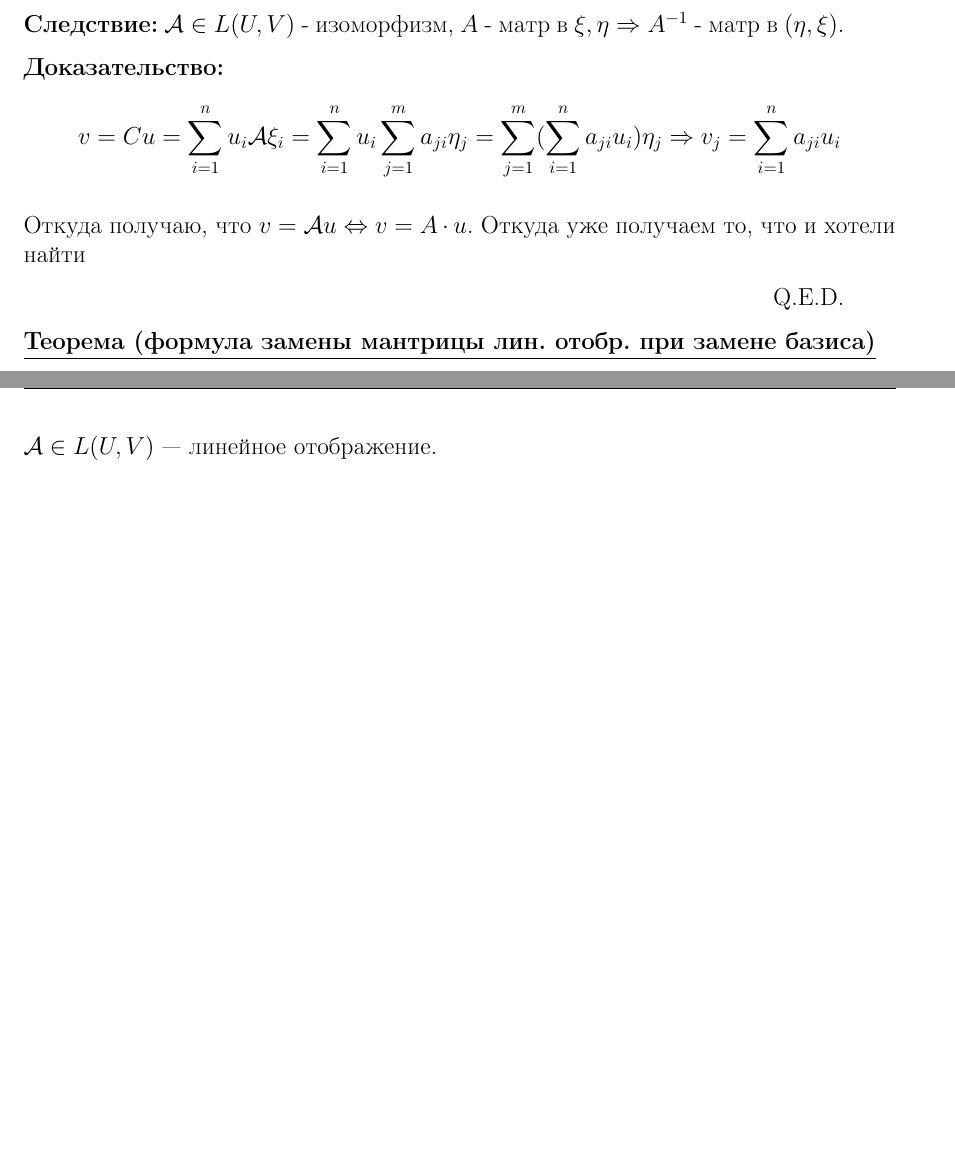
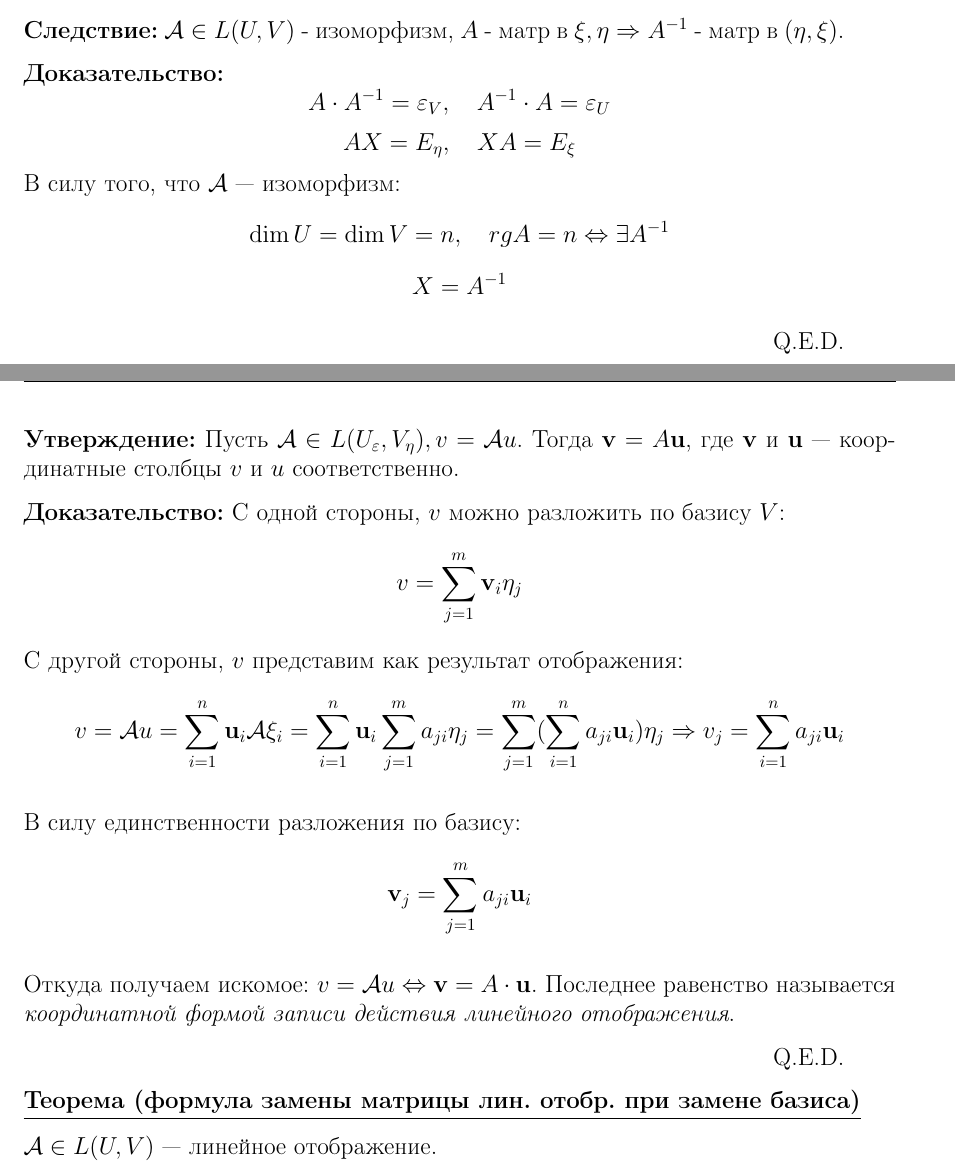
Before and after one commit to ct-y2024/notes, a LaTeX document (Linear Algebra - Линейная алгебра/2 семестр/source/main.tex, which reads Linear Algebra - Линейная алгебра/2 семестр/source/sections/1.tex): two parts of pages 7 and 8 of 8 before the commit and two parts of pages 7 and 8 of 9 after it, joined at a grey line, cut so that both start at the same text, the shorter picture padded with empty space. Compiled offline with pdfLaTeX.

Commit message:
Propose corrections for 1st lecture

```diff
--- a/Linear Algebra - Линейная алгебра/2 семестр/source/sections/1.tex
+++ b/Linear Algebra - Линейная алгебра/2 семестр/source/sections/1.tex
@@ -225,13 +227,33 @@ $$\mathcal{A} \mathcal{B} \xi_i = \mathcal{A} (\mathcal{B}\xi_i) = \mathcal{A}(\
 \textbf{Следствие:} $\mathcal{A} \in L(U,V)$ - изоморфизм, $A$ - матр в $\xi,\eta \Rightarrow A^{-1}$ - матр в $(\eta, \xi)$.
 
 \textbf{Доказательство:}
-$$v = Cu = \sum\limits_{i=1}^n u_i \mathcal{A} \xi_i = \sum\limits_{i=1}^n u_i \sum\limits_{j=1}^ma_{ji} \eta_j = \sum\limits_{j=1}^m (\sum\limits_{i=1}^na_{ji}u_i)\eta_j  \Rightarrow v_j =\sum\limits_{i=1}^na_{ji}u_i$$
-
-Откуда получаю, что $v = \mathcal{A} u \Leftrightarrow v = A \cdot u$. Откуда уже получаем то, что и хотели найти
+$$A \cdot A^{-1} = \varepsilon_V, \quad A^{-1} \cdot A = \varepsilon_U$$
+$$AX = E_{\eta}, \quad XA = E_{\xi}$$
+В силу того, что $\mathcal{A}$ --- изоморфизм:
+$$\dim U = \dim V = n, \quad rgA = n \Leftrightarrow \exists A^{-1}$$
+$$X = A^{-1}$$
 
 \hfill Q.E.D.
 
-\thmm{Теорема (формула замены мантрицы лин. отобр. при замене базиса)}
+\textbf{Утверждение:}
+Пусть $\mathcal{A} \in L(U_{\varepsilon}, V_{\eta}), v = \mathcal{A}u$.
+Тогда $\mathbf{v} = A\mathbf{u}$, где $\mathbf{v}$ и $\mathbf{u}$ --- координатные столбцы $v$ и $u$ соответственно.
+
+
+\textbf{Доказательство:}
+С одной стороны, $v$ можно разложить по базису $V$:
+$$v = \sum\limits_{j = 1}^{m} \mathbf{v}_i\eta_j$$
+С другой стороны, $v$ представим как результат отображения:
+$$v = \mathcal{A}u = \sum\limits_{i=1}^n \mathbf{u}_i \mathcal{A} \xi_i = \sum\limits_{i=1}^n \mathbf{u}_i \sum\limits_{j=1}^ma_{ji} \eta_j = \sum\limits_{j=1}^m (\sum\limits_{i=1}^na_{ji}\mathbf{u}_i)\eta_j  \Rightarrow v_j =\sum\limits_{i=1}^na_{ji}\mathbf{u}_i$$
+
+В силу единственности разложения по базису:
+$$\mathbf{v}_j = \sum\limits_{j = 1}^{m}a_{ji}\mathbf{u}_i$$
+
+Откуда получаем искомое: $v = \mathcal{A} u \Leftrightarrow \mathbf{v} = A \cdot \mathbf{u}$. Последнее равенство называется \emph{координатной формой записи действия линейного отображения}.
+
+\hfill Q.E.D.
+
+\thmm{Теорема (формула замены матрицы лин. отобр. при замене базиса)}
 
 $\mathcal{A} \in L(U,V)$ --- линейное отображение.
 
```
Also changed, not shown: Linear Algebra - Линейная алгебра/2 семестр/source/sections/1.tex (18 more changed lines).
